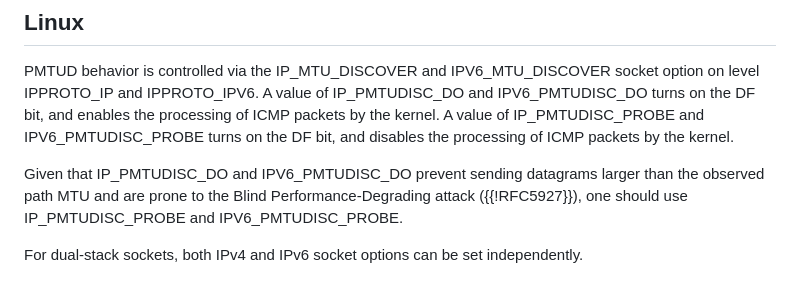
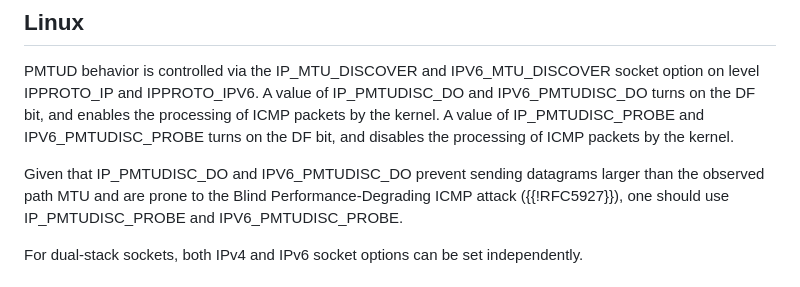
Before and after one commit to marten-seemann/draft-seemann-tsvwg-udp-fragmentation, a Markdown page: draft-seemann-tsvwg-udp-fragmentation.md, the part around the change. GitHub-like rendering.

```diff
--- a/draft-seemann-tsvwg-udp-fragmentation.md
+++ b/draft-seemann-tsvwg-udp-fragmentation.md
@@ -92,7 +92,7 @@ packets by the kernel. A value of IP_PMTUDISC_PROBE and IPV6_PMTUDISC_PROBE
 turns on the DF bit, and disables the processing of ICMP packets by the kernel.
 
 Given that IP_PMTUDISC_DO and IPV6_PMTUDISC_DO prevent sending datagrams larger
-than the observed path MTU and are prone to the Blind Performance-Degrading
+than the observed path MTU and are prone to the Blind Performance-Degrading ICMP
 attack ({{!RFC5927}}), one should use IP_PMTUDISC_PROBE and IPV6_PMTUDISC_PROBE.
 
 For dual-stack sockets, both IPv4 and IPv6 socket options can be set
```
